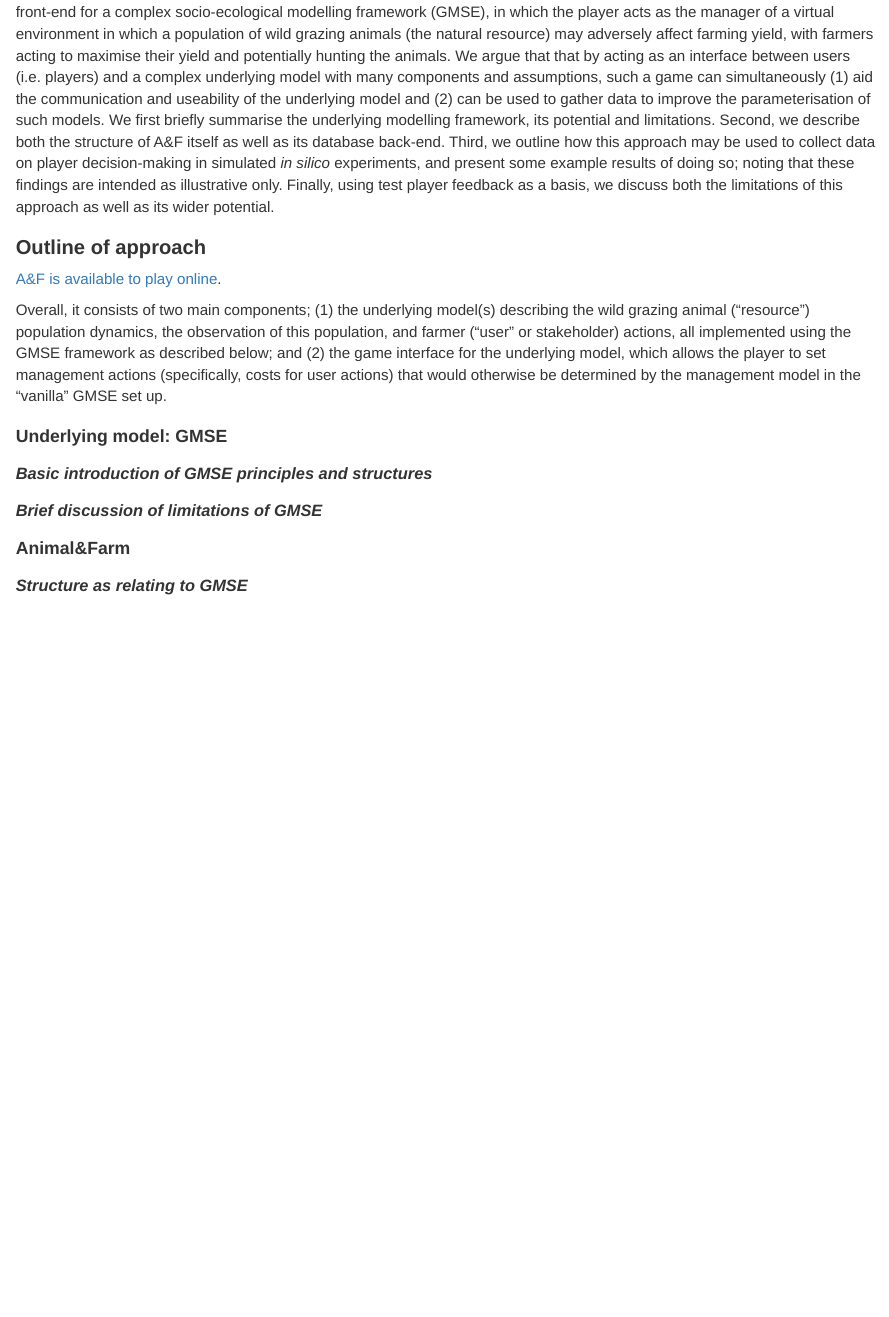
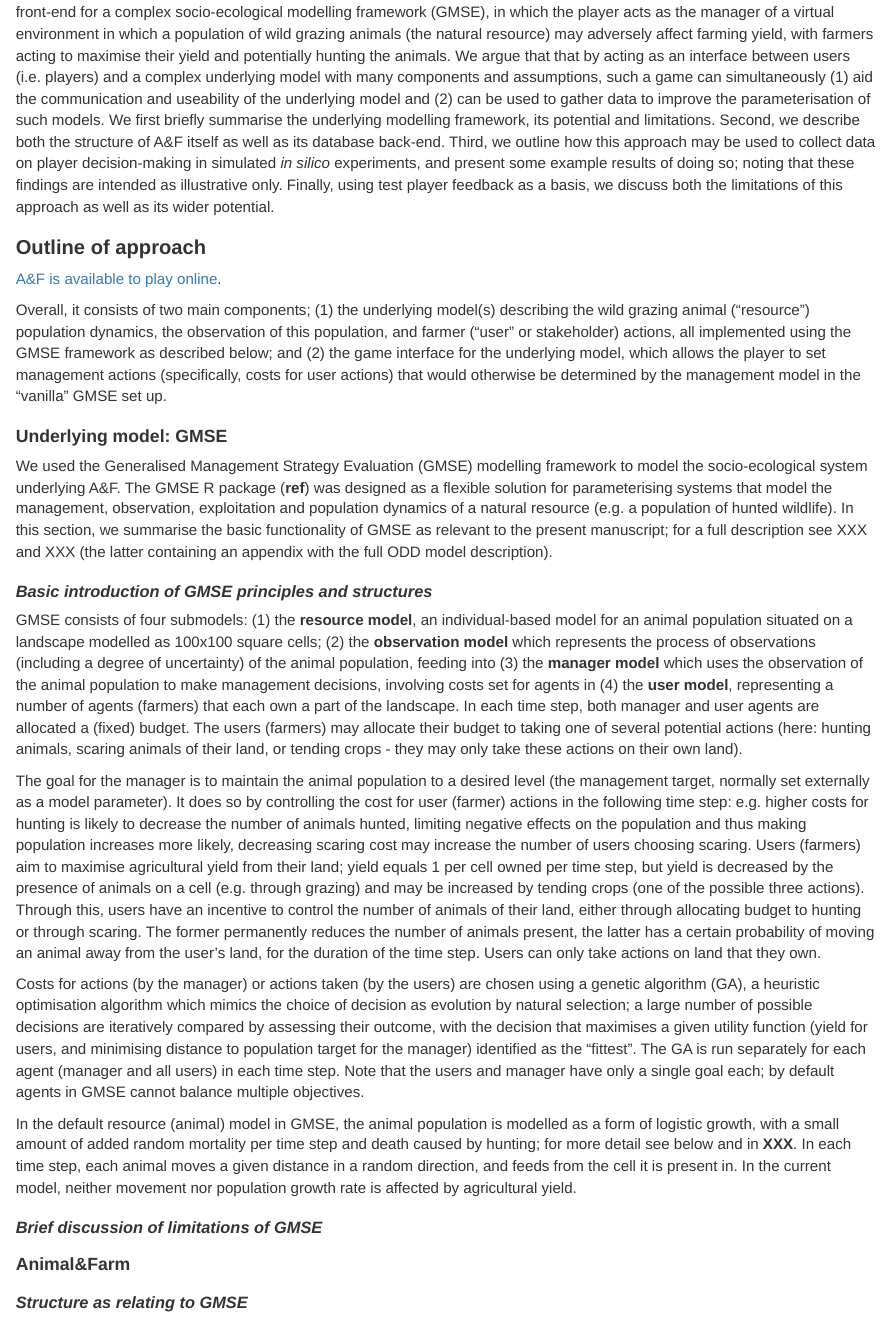
Before and after one commit to jejoenje/ModGamesMS, an R Markdown document (main_ms.Rmd): the page in a window 1100 px wide, from 1600 px down. Rendered offline with R 4.5, knitr and Pandoc, with nearby package versions.

Commit message:
First draft of basic GMSE summary in Methods. Need to probably rework this. Only Summary remaining as blank, now.

```diff
--- a/main_ms.Rmd
+++ b/main_ms.Rmd
@@ -75,7 +75,30 @@ Overall, it consists of two main components; (1) the underlying model(s) describ
 
 ## Underlying model: GMSE
 
+We used the Generalised Management Strategy Evaluation (GMSE) modelling framework to model the socio-ecological system underlying A&F.
+The GMSE R package (**ref**) was designed as a flexible solution for parameterising systems that model the management, observation, exploitation and population dynamics of a natural resource (e.g. a population of hunted wildlife).
+In this section, we summarise the basic functionality of GMSE as relevant to the present manuscript; for a full description see XXX and XXX (the latter containing an appendix with the full ODD model description).
+
 ### Basic introduction of GMSE principles and structures
+
+GMSE consists of four submodels: (1) the **resource model**, an individual-based model for an animal population situated on a landscape modelled as 100x100 square cells; (2) the **observation model** which represents the process of observations (including a degree of uncertainty) of the animal population, feeding into (3) the **manager model** which uses the observation of the animal population to make management decisions, involving costs set for agents in (4) the **user model**, representing a number of agents (farmers) that each own a part of the landscape.
+In each time step, both manager and user agents are allocated a (fixed) budget.
+The users (farmers) may allocate their budget to taking one of several potential actions (here: hunting animals, scaring animals of their land, or tending crops - they may only take these actions on their own land).
+
+The goal for the manager is to maintain the animal population to a desired level (the management target, normally set externally as a model parameter).
+It does so by controlling the cost for user (farmer) actions in the following time step: e.g. higher costs for hunting is likely to decrease the number of animals hunted, limiting negative effects on the population and thus making population increases more likely, decreasing scaring cost may increase the number of users choosing scaring.
+Users (farmers) aim to maximise agricultural yield from their land; yield equals 1 per cell owned per time step, but yield is decreased by the presence of animals on a cell (e.g. through grazing) and may be increased by tending crops (one of the possible three actions).
+Through this, users have an incentive to control the number of animals of their land, either through allocating budget to hunting or through scaring.
+The former permanently reduces the number of animals present, the latter has a certain probability of moving an animal away from the user's land, for the duration of the time step.
+Users can only take actions on land that they own.
+
+Costs for actions (by the manager) or actions taken (by the users) are chosen using a genetic algorithm (GA), a heuristic optimisation algorithm which mimics the choice of decision as evolution by natural selection; a large number of possible decisions are iteratively compared by assessing their outcome, with the decision that maximises a given utility function (yield for users, and minimising distance to population target for the manager) identified as the "fittest".
+The GA is run separately for each agent (manager and all users) in each time step.
+Note that the users and manager have only a single goal each; by default agents in GMSE cannot balance multiple objectives.
+
+In the default resource (animal) model in GMSE, the animal population is modelled as a form of logistic growth, with a small amount of added random mortality per time step and death caused by hunting; for more detail see below and in **XXX**.
+In each time step, each animal moves a given distance in a random direction, and feeds from the cell it is present in.
+In the current model, neither movement nor population growth rate is affected by agricultural yield.
 
 ### Brief discussion of limitations of GMSE
 
```
Also changed, not shown: 2 other files.
